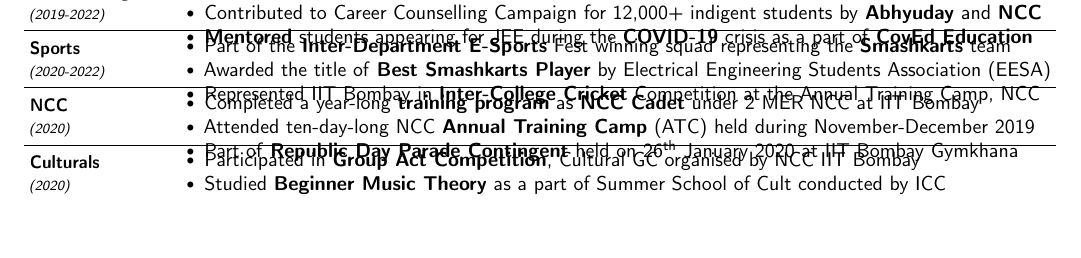
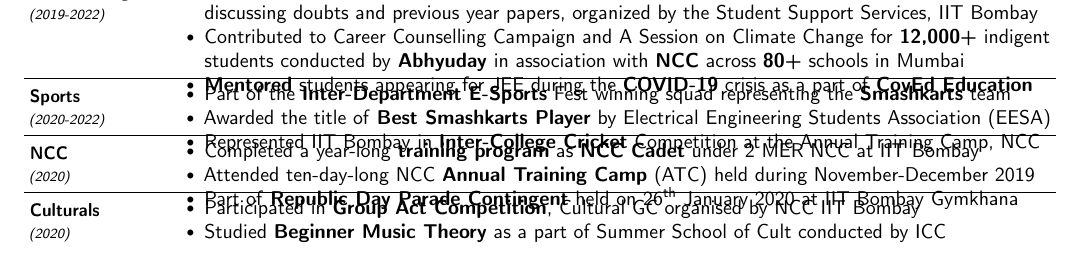
Before and after one commit to paramrathour/Resume, a LaTeX CV (CV.tex): part of page 4 of 4, cut at the place of the change, the shorter picture padded with empty space. Compiled offline with pdfLaTeX.

Commit message:
Add files via upload

```diff
--- a/CV.tex
+++ b/CV.tex
@@ -443,8 +442,8 @@
 \vspace{-0.5em}
 \small\textbf{Volunteering}\newline{\scriptsize\textsl{(2019-2022)}} & \vspace{-0.5em}%{\tiny\textsl{(2019-2020)}}
 \begin{itemize}
-	\item Conducted an institute-wide \textbf{Computer Programming} session (TSC) attended by {100+ students}% and discussing doubts \& previous year papers, organized by the Student Support Services, IIT Bombay%solving%
-	\item Contributed to Career Counselling Campaign for 12,000+ indigent students by \textbf{Abhyuday} and \textbf{NCC}
+	\item Conducted an institute-wide \textbf{Computer Programming} session (TSC) attended by {100+ students} for discussing doubts and previous year papers, organized by the Student Support Services, IIT Bombay%solving%
+	\item Contributed to Career Counselling Campaign and A Session on Climate Change for \textbf{12,000+} indigent students conducted by \textbf{Abhyuday} in association with \textbf{NCC} across \textbf{80+} schools in Mumbai%from 8\textsuperscript{th} to 12\textsuperscript{th}
 	\item \textbf{Mentored} students appearing for JEE during the \textbf{COVID-19} crisis as a part of \textbf{CovEd Education}% initiative%{\footnotesize\hfill\textsl{(2020)}}
 	% \item Volunteered for Career Counselling Campaign and A Session on Climate Change for 12,000+ underprivileged students from 8\textsuperscript{th} to 12\textsuperscript{th} conducted by \textbf{Abhyuday} in association with \textbf{NCC} across 80+ schools in Mumbai
 \end{itemize}\\[-1em]\hline
```
Also changed, not shown: CV.pdf, CV.tex (3 more changed lines).
